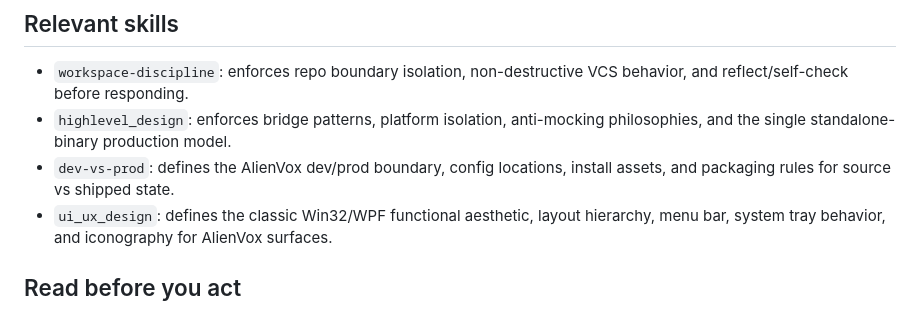
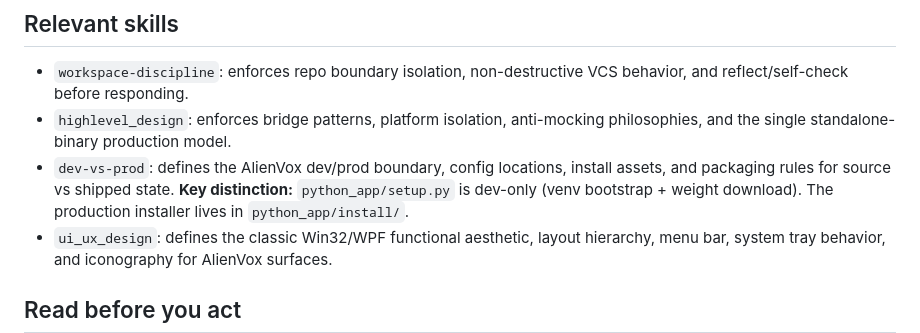
Before and after one commit to mameen/AlienVox, a Markdown page: .agents/AGENTS.md, the part around the change. Drawn GitHub-style.

Commit message:
clarify setup vs install

```diff
--- a/.agents/AGENTS.md
+++ b/.agents/AGENTS.md
@@ -13,7 +13,7 @@ This repository uses `.agents/` to control AI assistant behavior and ensure safe
 
 - `workspace-discipline`: enforces repo boundary isolation, non-destructive VCS behavior, and reflect/self-check before responding.
 - `highlevel_design`: enforces bridge patterns, platform isolation, anti-mocking philosophies, and the single standalone-binary production model.
-- `dev-vs-prod`: defines the AlienVox dev/prod boundary, config locations, install assets, and packaging rules for source vs shipped state.
+- `dev-vs-prod`: defines the AlienVox dev/prod boundary, config locations, install assets, and packaging rules for source vs shipped state. **Key distinction:** `python_app/setup.py` is dev-only (venv bootstrap + weight download). The production installer lives in `python_app/install/`.
 - `ui_ux_design`: defines the classic Win32/WPF functional aesthetic, layout hierarchy, menu bar, system tray behavior, and iconography for AlienVox surfaces.
 
 ## Read before you act
```
Also changed, not shown: 2 other files.
